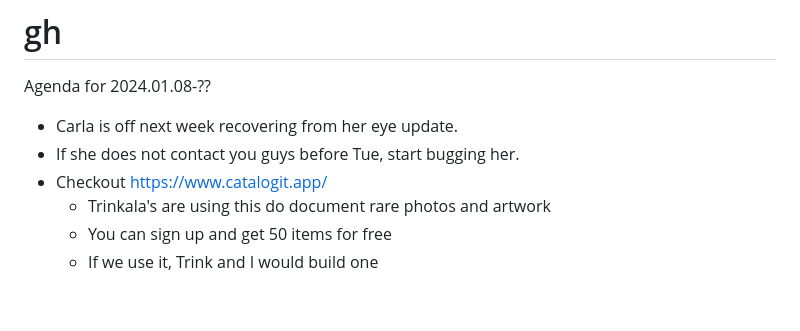
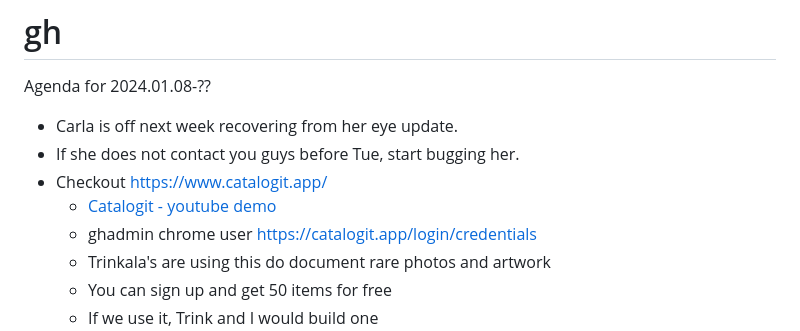
Before and after one commit to 2cld/gh, a Markdown page: README.md, the part around the change. Rendered like a GitHub page; blank space fills up the shorter version.

```diff
--- a/README.md
+++ b/README.md
@@ -5,6 +5,8 @@ Agenda for 2024.01.08-??
 - Carla is off next week recovering from her eye update.
 - If she does not contact you guys before Tue, start bugging her.
 - Checkout [https://www.catalogit.app/](https://www.catalogit.app/)
+  - [Catalogit - youtube demo](https://youtu.be/4ks_KsO18yw?list=PLh1Akm1WtAXbAwMiyJEc_ASl5AQbzBbb9)
+  - ghadmin chrome user [https://catalogit.app/login/credentials](https://catalogit.app/login/credentials)
   - Trinkala's are using this do document rare photos and artwork
   - You can sign up and get 50 items for free
   - If we use it, Trink and I would build one
```
